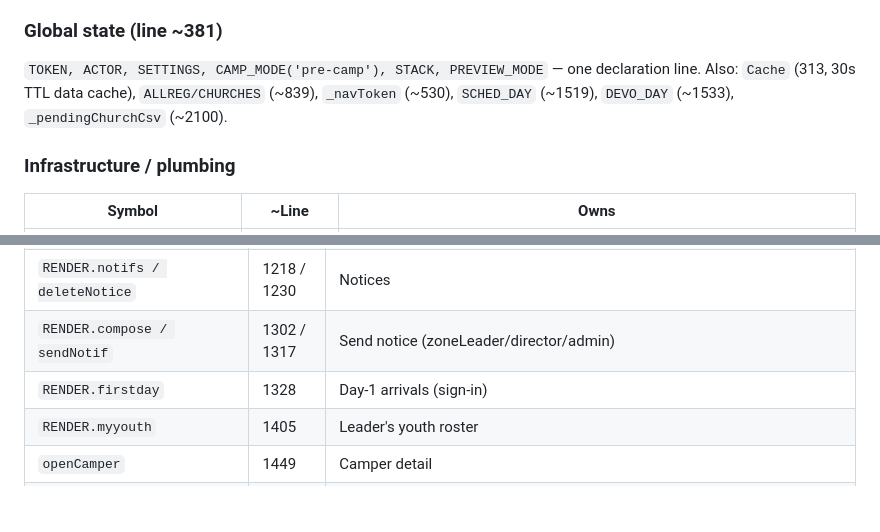
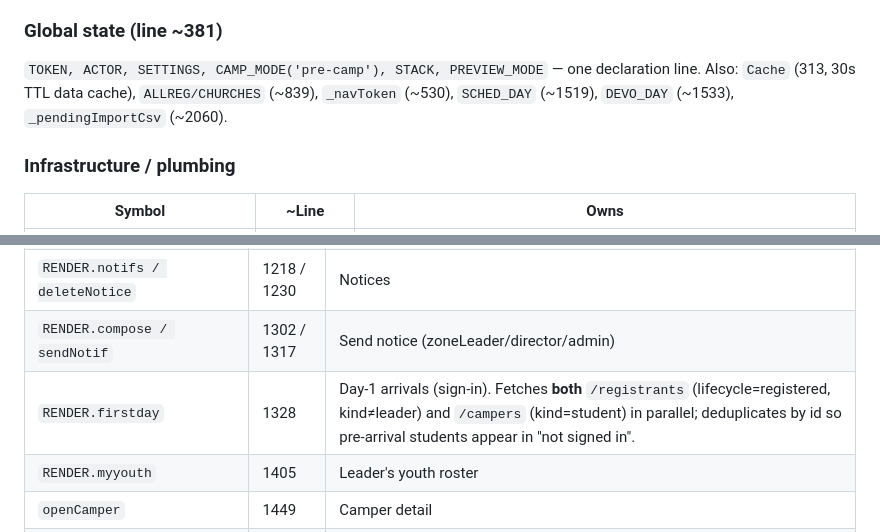
Before and after one commit to citipointe-youth/youth-camp-platform, a Markdown page: debug.md, 2 parts joined by grey strips. Drawn GitHub-style; blank space fills up the shorter version.

```diff
--- a/debug.md
+++ b/debug.md
@@ -55,7 +55,7 @@ This one file is the only real navigation cost in the repo. Map below (line numb
 ### Global state (line ~381)
 `TOKEN, ACTOR, SETTINGS, CAMP_MODE('pre-camp'), STACK, PREVIEW_MODE` — one declaration line.
 Also: `Cache` (313, 30s TTL data cache), `ALLREG/CHURCHES` (~839), `_navToken` (~530),
-`SCHED_DAY` (~1519), `DEVO_DAY` (~1533), `_pendingChurchCsv` (~2100).
+`SCHED_DAY` (~1519), `DEVO_DAY` (~1533), `_pendingImportCsv` (~2060).
 
 ### Infrastructure / plumbing
 | Symbol | ~Line | Owns |
@@ -112,7 +112,7 @@ then **parallel-loads** `/home`+`/registrants`+`/notifications`, pre-camp home (
 | `RENDER.search / runSearch / reveal` | 1193 / 1198 / 1215 | Contact search + reveal |
 | `RENDER.notifs / deleteNotice` | 1218 / 1230 | Notices |
 | `RENDER.compose / sendNotif` | 1302 / 1317 | Send notice (zoneLeader/director/admin) |
-| `RENDER.firstday` | 1328 | Day-1 arrivals (sign-in) |
+| `RENDER.firstday` | 1328 | Day-1 arrivals (sign-in). Fetches **both** `/registrants` (lifecycle=registered, kind≠leader) and `/campers` (kind=student) in parallel; deduplicates by id so pre-arrival students appear in "not signed in". |
 | `RENDER.myyouth` | 1405 | Leader's youth roster |
 | `openCamper` | 1449 | Camper detail |
 | `signOutPrompt/Confirm`, `signInPrompt/Confirm` | 1485 / 1509 | **Attendance** (writes atCamp/lifecycle) |
```
Also changed, not shown: other parts of debug.md (+13 -11 lines), CLAUDE.md (+2 -2 lines).
